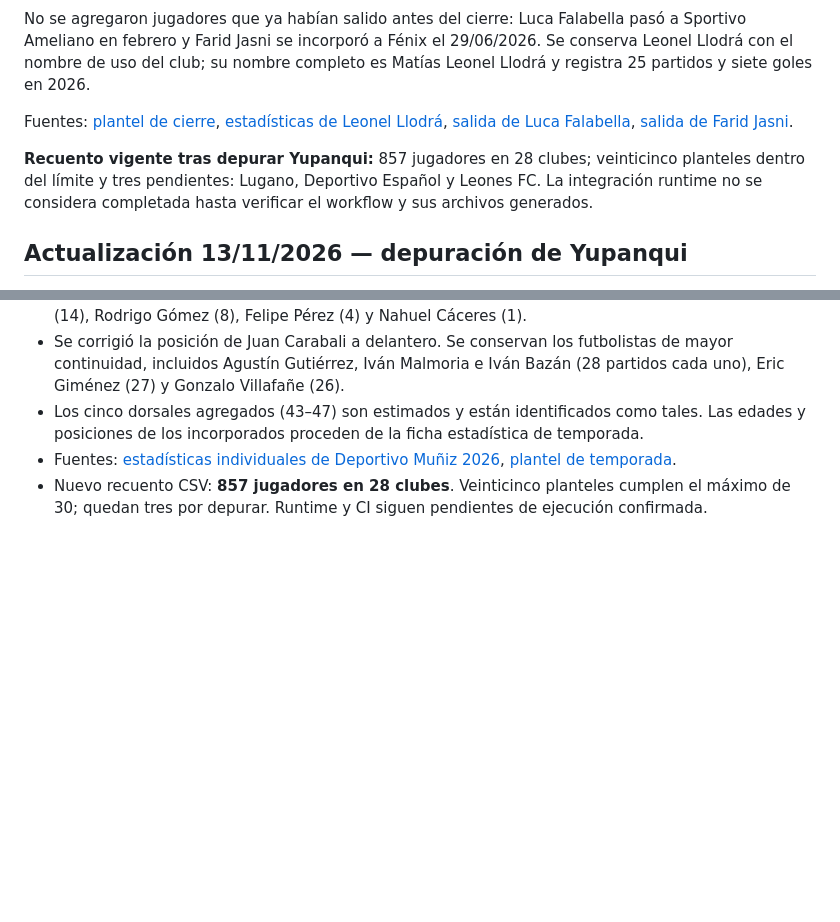
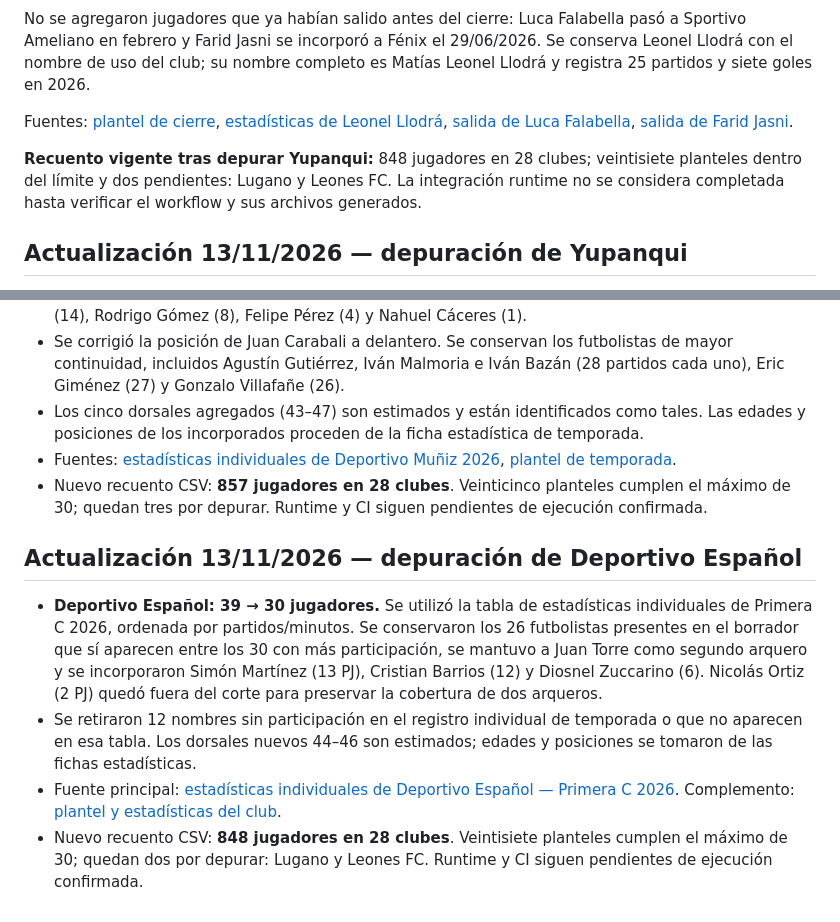
Before and after one commit to carp1901/liga-fc1, a Markdown page: planteles/auditoria-general-primera-c-2026.md, 2 parts joined by grey strips. GitHub-like rendering; blank space fills up the shorter version.

Commit message:
Documenta depuración de Deportivo Español

```diff
--- a/planteles/auditoria-general-primera-c-2026.md
+++ b/planteles/auditoria-general-primera-c-2026.md
@@ -1184,7 +1184,7 @@ No se agregaron jugadores que ya habían salido antes del cierre: Luca Falabella
 
 Fuentes: [plantel de cierre](https://www.soloascenso.com.ar/club/claypole/258), [estadísticas de Leonel Llodrá](https://www.zerozero.com.mx/jugador/leonel-llodra/490419), [salida de Luca Falabella](https://www.leballonrond.fr/equipe/sportivo-ameliano/108830/transferts), [salida de Farid Jasni](https://www.soloascenso.com.ar/notas/deportivo-espanol/fenix-presento-dos-refuerzos-para-el-tramo-final/229801).
 
-**Recuento vigente tras depurar Yupanqui:** 857 jugadores en 28 clubes; veinticinco planteles dentro del límite y tres pendientes: Lugano, Deportivo Español y Leones FC. La integración runtime no se considera completada hasta verificar el workflow y sus archivos generados.
+**Recuento vigente tras depurar Yupanqui:** 848 jugadores en 28 clubes; veintisiete planteles dentro del límite y dos pendientes: Lugano y Leones FC. La integración runtime no se considera completada hasta verificar el workflow y sus archivos generados.
 
 
 ## Actualización 13/11/2026 — depuración de Yupanqui
@@ -1202,3 +1202,11 @@ Fuentes: [plantel de cierre](https://www.soloascenso.com.ar/club/claypole/258),
 - Los cinco dorsales agregados (43–47) son estimados y están identificados como tales. Las edades y posiciones de los incorporados proceden de la ficha estadística de temporada.
 - Fuentes: [estadísticas individuales de Deportivo Muñiz 2026](https://www.zerozero.pt/equipa/deportivo-muniz/61453/jogadores), [plantel de temporada](https://www.zerozero.pt/equipa/deportivo-muniz/61453?epoca_id=155).
 - Nuevo recuento CSV: **857 jugadores en 28 clubes**. Veinticinco planteles cumplen el máximo de 30; quedan tres por depurar. Runtime y CI siguen pendientes de ejecución confirmada.
+
+
+## Actualización 13/11/2026 — depuración de Deportivo Español
+
+- **Deportivo Español: 39 → 30 jugadores.** Se utilizó la tabla de estadísticas individuales de Primera C 2026, ordenada por partidos/minutos. Se conservaron los 26 futbolistas presentes en el borrador que sí aparecen entre los 30 con más participación, se mantuvo a Juan Torre como segundo arquero y se incorporaron Simón Martínez (13 PJ), Cristian Barrios (12) y Diosnel Zuccarino (6). Nicolás Ortiz (2 PJ) quedó fuera del corte para preservar la cobertura de dos arqueros.
+- Se retiraron 12 nombres sin participación en el registro individual de temporada o que no aparecen en esa tabla. Los dorsales nuevos 44–46 son estimados; edades y posiciones se tomaron de las fichas estadísticas.
+- Fuente principal: [estadísticas individuales de Deportivo Español — Primera C 2026](https://www.ceroacero.com.co/equipo/deportivo-espanol/9190/jugadores?epoca_stats_id=155&o=j). Complemento: [plantel y estadísticas del club](https://www.zerozero.pt/equipa/deportivo-espanol/9190?edicao_id=212447).
+- Nuevo recuento CSV: **848 jugadores en 28 clubes**. Veintisiete planteles cumplen el máximo de 30; quedan dos por depurar: Lugano y Leones FC. Runtime y CI siguen pendientes de ejecución confirmada.
```
